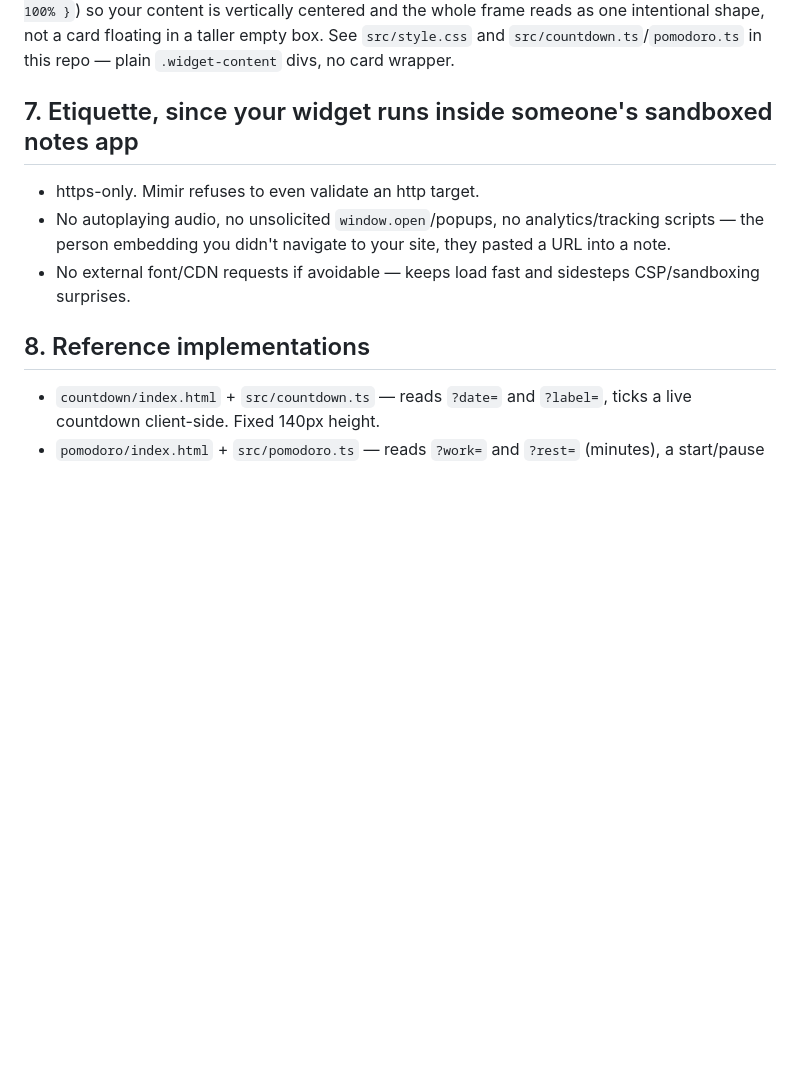
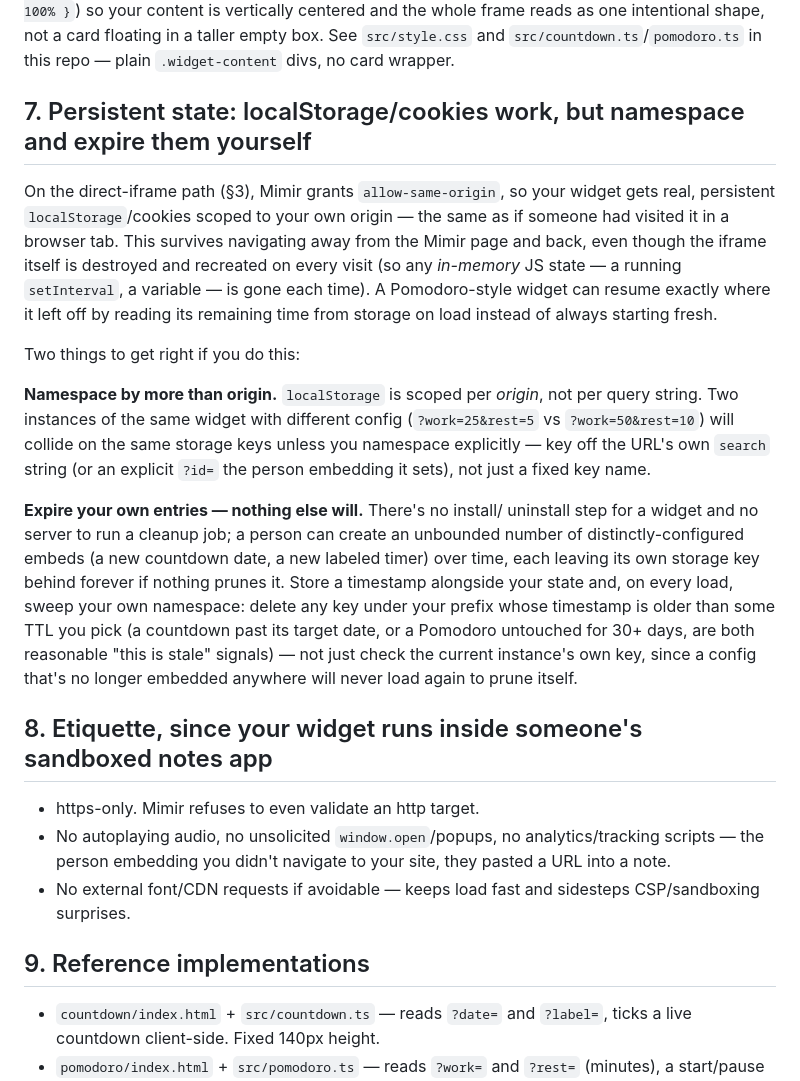
Before and after one commit to Geffreyvanderbos/mimir-widgets, a Markdown page: SKILL.md, the part around the change. Rendered like a GitHub page; blank space fills up the shorter version.

Commit message:
Document persistent widget state via localStorage/cookies
Direct-iframe embeds get allow-same-origin, so state actually survives
navigating away and back in Mimir even though the iframe itself is
destroyed and recreated each time. Documents the two things a widget
needs to get right doing this: namespacing by more than origin (query
string collisions between differently-configured instances of the same
widget), and self-expiring stale entries, since there's no install/
uninstall step or server to run cleanup.

```diff
--- a/SKILL.md
+++ b/SKILL.md
@@ -130,7 +130,39 @@ and the whole frame reads as one intentional shape, not a card floating in
 a taller empty box. See `src/style.css` and `src/countdown.ts`/`pomodoro.ts`
 in this repo — plain `.widget-content` divs, no card wrapper.
 
-## 7. Etiquette, since your widget runs inside someone's sandboxed notes app
+## 7. Persistent state: localStorage/cookies work, but namespace and expire them yourself
+
+On the direct-iframe path (§3), Mimir grants `allow-same-origin`, so your
+widget gets real, persistent `localStorage`/cookies scoped to your own
+origin — the same as if someone had visited it in a browser tab. This
+survives navigating away from the Mimir page and back, even though the
+iframe itself is destroyed and recreated on every visit (so any *in-memory*
+JS state — a running `setInterval`, a variable — is gone each time). A
+Pomodoro-style widget can resume exactly where it left off by reading its
+remaining time from storage on load instead of always starting fresh.
+
+Two things to get right if you do this:
+
+**Namespace by more than origin.** `localStorage` is scoped per *origin*,
+not per query string. Two instances of the same widget with different
+config (`?work=25&rest=5` vs `?work=50&rest=10`) will collide on the same
+storage keys unless you namespace explicitly — key off the URL's own
+`search` string (or an explicit `?id=` the person embedding it sets), not
+just a fixed key name.
+
+**Expire your own entries — nothing else will.** There's no install/
+uninstall step for a widget and no server to run a cleanup job; a person
+can create an unbounded number of distinctly-configured embeds (a new
+countdown date, a new labeled timer) over time, each leaving its own
+storage key behind forever if nothing prunes it. Store a timestamp
+alongside your state and, on every load, sweep your own namespace: delete
+any key under your prefix whose timestamp is older than some TTL you pick
+(a countdown past its target date, or a Pomodoro untouched for 30+ days,
+are both reasonable "this is stale" signals) — not just check the current
+instance's own key, since a config that's no longer embedded anywhere will
+never load again to prune itself.
+
+## 8. Etiquette, since your widget runs inside someone's sandboxed notes app
 
 - https-only. Mimir refuses to even validate an http target.
 - No autoplaying audio, no unsolicited `window.open`/popups, no
@@ -139,7 +171,7 @@ in this repo — plain `.widget-content` divs, no card wrapper.
 - No external font/CDN requests if avoidable — keeps load fast and sidesteps
   CSP/sandboxing surprises.
 
-## 8. Reference implementations
+## 9. Reference implementations
 
 - `countdown/index.html` + `src/countdown.ts` — reads `?date=` and
   `?label=`, ticks a live countdown client-side. Fixed 140px height.
```
